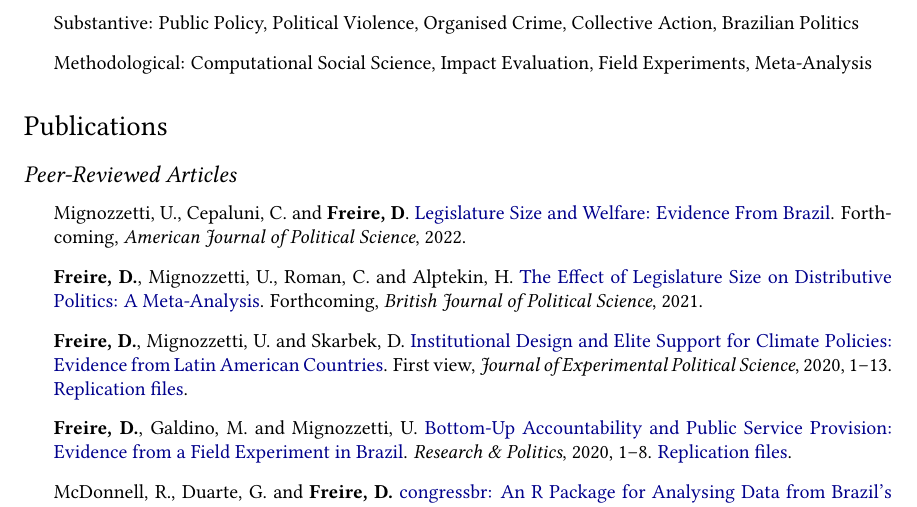
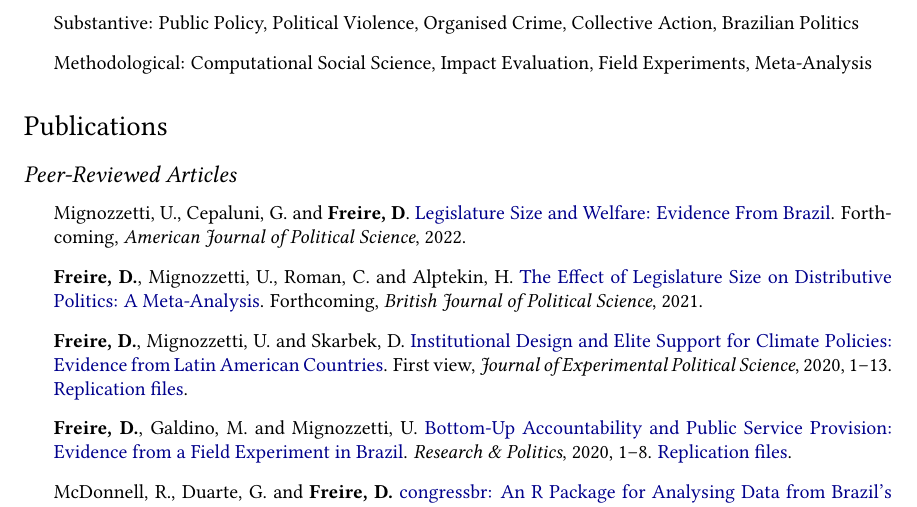
Before and after one commit to danilofreire/danilofreire.github.io, a LaTeX CV (DaniloFreireCV.tex): part of page 1 of 4, cut so that both start at the same text. Compiled offline with pdfLaTeX.

Commit message:
fix cepaluni's initial

```diff
--- a/DaniloFreireCV.tex
+++ b/DaniloFreireCV.tex
@@ -128,7 +128,7 @@
 \subsection*{Peer-Reviewed Articles}
 
 \begin{itemize}
-\item Mignozzetti, U., Cepaluni, C. and \textbf{Freire, D}. \href{https://github.com/umbertomig/legislature-size-welfare}{Legislature Size and Welfare: Evidence From Brazil}. Forthcoming, \textit{American Journal of Political Science}, 2022.
+\item Mignozzetti, U., Cepaluni, G. and \textbf{Freire, D}. \href{https://github.com/umbertomig/legislature-size-welfare}{Legislature Size and Welfare: Evidence From Brazil}. Forthcoming, \textit{American Journal of Political Science}, 2022.
 \item \textbf{Freire, D.}, Mignozzetti, U., Roman, C. and Alptekin, H. \href{https://doi.org/10.31235/osf.io/xf7wp}{The Effect of Legislature Size on Distributive Politics: A Meta-Analysis}. Forthcoming, \textit{British Journal of Political Science}, 2021.
 \item \textbf{Freire, D.}, Mignozzetti, U. and Skarbek, D. \href{http://dx.doi.org/10.1017/XPS.2020.19}{Institutional Design and Elite Support for Climate Policies: Evidence from Latin American Countries}. First view, \textit{Journal of Experimental Political Science}, 2020, 1--13. \href{https://doi.org/10.7910/DVN/VTA5OA}{Replication files}.
 \item \textbf{Freire, D.}, Galdino, M. and Mignozzetti, U. \href{https://doi.org/10.1177%2F2053168020914444}{Bottom-Up Accountability and Public Service Provision: Evidence from a Field Experiment in Brazil}. \textit{Research \& Politics}, 2020, 1--8. \href{https://github.com/umbertomig/tdp-accountability}{Replication files}.
```
Also changed, not shown: DaniloFreireCV.pdf.
